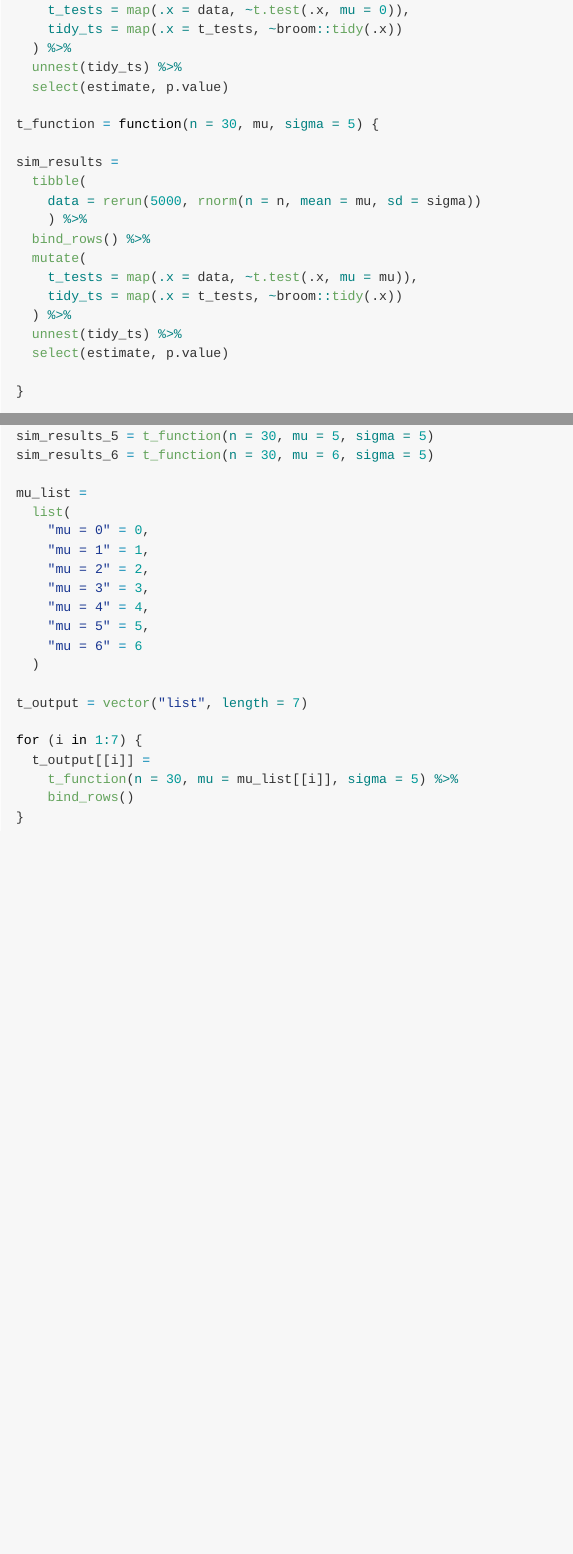
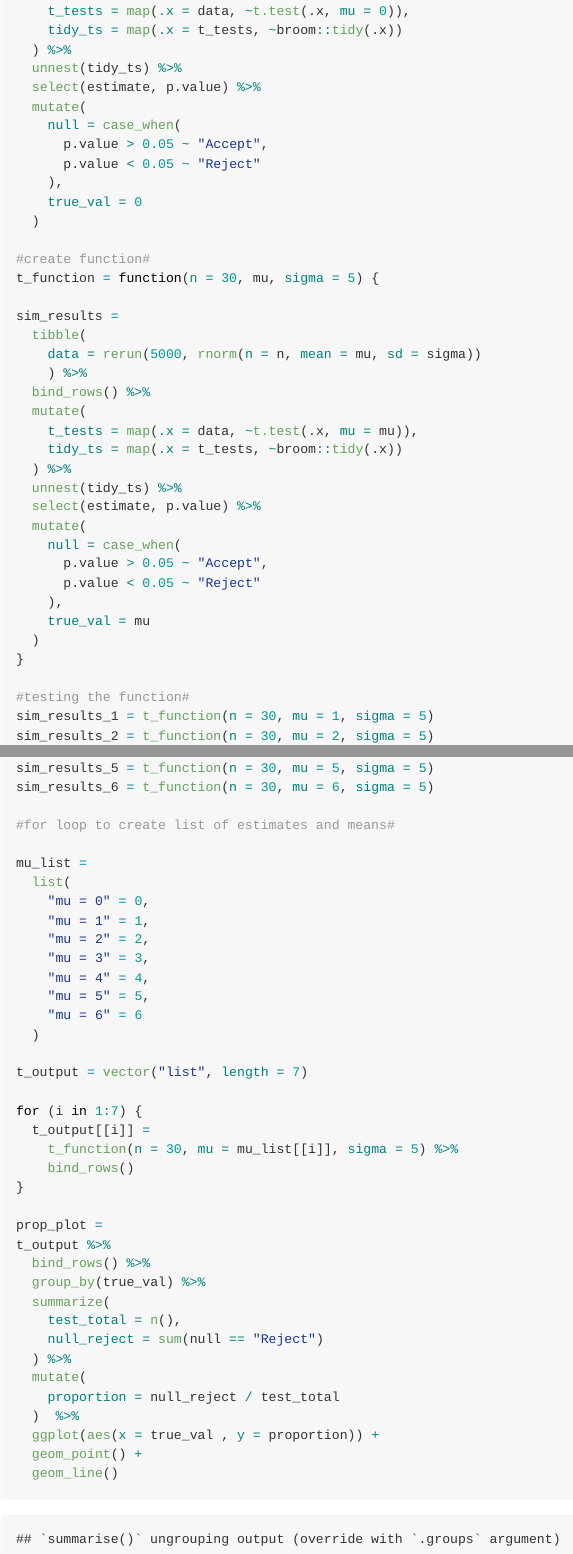
Before and after one commit to adm-ra/p8105_hw5_ar4041, an R Markdown document (hw5.Rmd): the page in a window 1100 px wide, from 8730 px down before the commit and from 8770 px down after it, so that both start at the same text, and a second part further down, joined at a grey line. The pictures show the output file hw5.md that the author committed with the source, drawn offline in the style of GitHub.

Commit message:
made a plot, added some variables to the function to make that plot easier to make

````diff
--- a/hw5.Rmd
+++ b/hw5.Rmd
@@ -150,8 +152,16 @@ sim_results =
     tidy_ts = map(.x = t_tests, ~broom::tidy(.x))
   ) %>%
   unnest(tidy_ts) %>%
-  select(estimate, p.value)
+  select(estimate, p.value) %>%
+  mutate(
+    null = case_when(
+      p.value > 0.05 ~ "Accept",
+      p.value < 0.05 ~ "Reject"
+    ),
+    true_val = 0
+  )
 
+#create function#
 t_function = function(n = 30, mu, sigma = 5) {
 
 sim_results =
@@ -164,16 +174,25 @@ sim_results =
     tidy_ts = map(.x = t_tests, ~broom::tidy(.x))
   ) %>%
   unnest(tidy_ts) %>%
-  select(estimate, p.value)
-
+  select(estimate, p.value) %>%
+  mutate(
+    null = case_when(
+      p.value > 0.05 ~ "Accept",
+      p.value < 0.05 ~ "Reject"
+    ),
+    true_val = mu
+  )
 }
 
+#testing the function#
 sim_results_1 = t_function(n = 30, mu = 1, sigma = 5)
 sim_results_2 = t_function(n = 30, mu = 2, sigma = 5)
 sim_results_3 = t_function(n = 30, mu = 3, sigma = 5)
 sim_results_4 = t_function(n = 30, mu = 4, sigma = 5)
 sim_results_5 = t_function(n = 30, mu = 5, sigma = 5)
 sim_results_6 = t_function(n = 30, mu = 6, sigma = 5)
+
+#for loop to create list of estimates and means#
 
 mu_list =
   list(
@@ -193,4 +212,20 @@ for (i in 1:7) {
     t_function(n = 30, mu = mu_list[[i]], sigma = 5) %>%
     bind_rows()
 }
+
+prop_plot =
+t_output %>%
+  bind_rows() %>%
+  group_by(true_val) %>%
+  summarize(
+    test_total = n(),
+    null_reject = sum(null == "Reject")
+  ) %>%
+  mutate(
+    proportion = null_reject / test_total
+  )  %>%
+  ggplot(aes(x = true_val , y = proportion)) +
+  geom_point() +
+  geom_line()
+
 ```
````
Also changed, not shown: hw5.md, hw5.Rmd (6 more changed lines).
